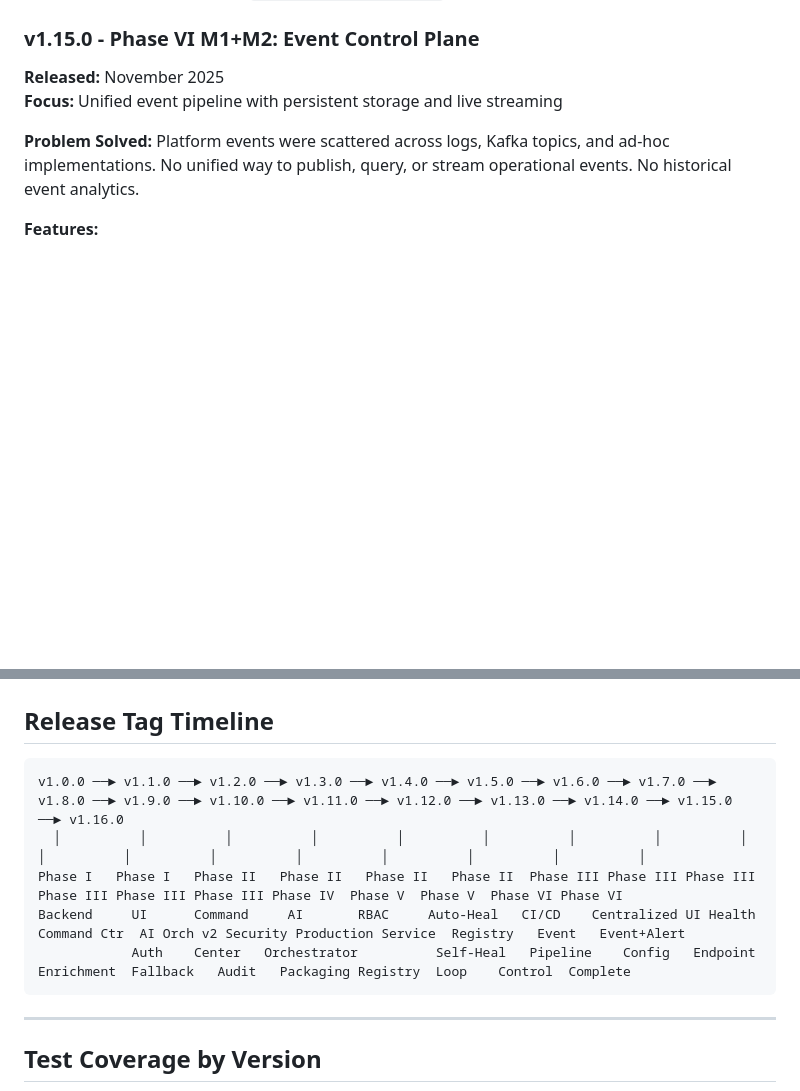
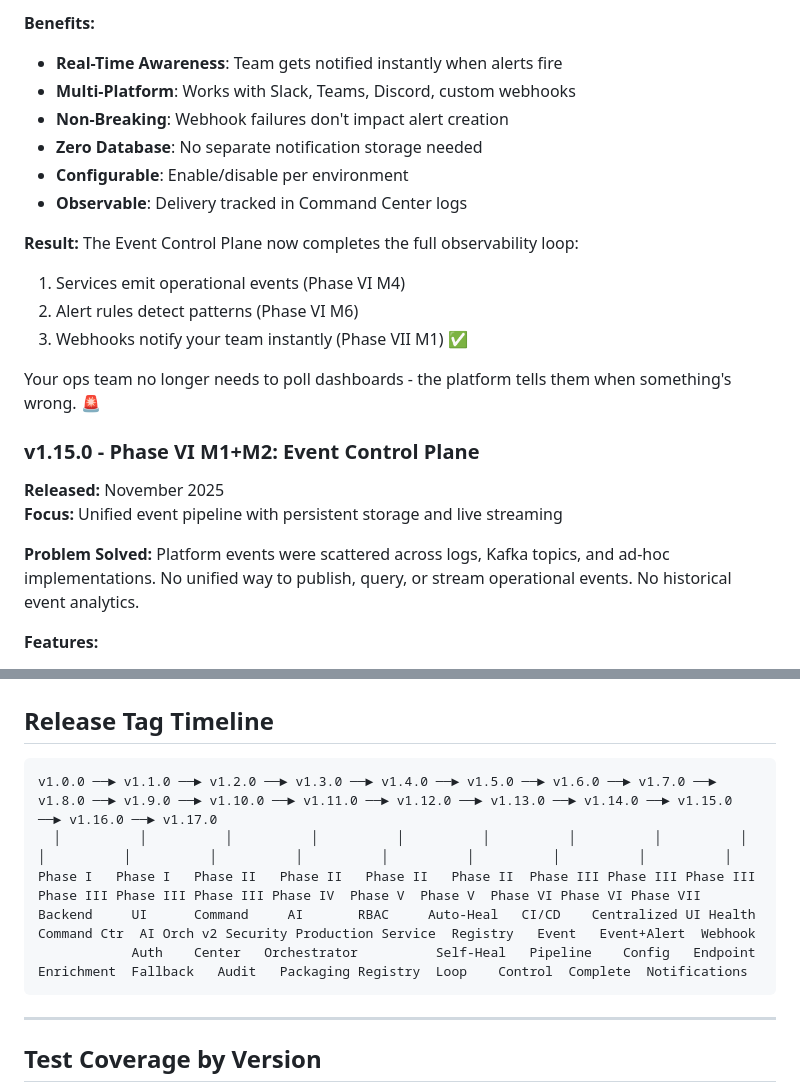
Before and after one commit to Fizzlefry/Aetherlink-UI, a Markdown page: docs/RELEASE_HISTORY.md, 2 parts joined by grey strips. GitHub-like rendering; blank space fills up the shorter version.

Commit message:
docs: Add v1.17.0 release notes (Phase VII M1: Alert Notifications)

````diff
--- a/docs/RELEASE_HISTORY.md
+++ b/docs/RELEASE_HISTORY.md
@@ -1021,3 +1091,18 @@ Protocol layer is now CONSUMED, not just documented:
+**Benefits:**
+- **Real-Time Awareness**: Team gets notified instantly when alerts fire
+- **Multi-Platform**: Works with Slack, Teams, Discord, custom webhooks
+- **Non-Breaking**: Webhook failures don't impact alert creation
+- **Zero Database**: No separate notification storage needed
+- **Configurable**: Enable/disable per environment
+- **Observable**: Delivery tracked in Command Center logs
+
+**Result:**
+The Event Control Plane now completes the full observability loop:
+1. Services emit operational events (Phase VI M4)
+2. Alert rules detect patterns (Phase VI M6)
+3. Webhooks notify your team instantly (Phase VII M1) ✅
+
+Your ops team no longer needs to poll dashboards - the platform tells them when something's wrong. 🚨
 
 ### v1.15.0 - Phase VI M1+M2: Event Control Plane
 **Released:** November 2025
@@ -1241,11 +1326,11 @@ v1.0.0 ──► v1.1.0 ──► v1.2.0 ──► v1.3.0 ──► v1.4.0 ─
 ## Release Tag Timeline
 
 ```
-v1.0.0 ──► v1.1.0 ──► v1.2.0 ──► v1.3.0 ──► v1.4.0 ──► v1.5.0 ──► v1.6.0 ──► v1.7.0 ──► v1.8.0 ──► v1.9.0 ──► v1.10.0 ──► v1.11.0 ──► v1.12.0 ──► v1.13.0 ──► v1.14.0 ──► v1.15.0 ──► v1.16.0
-  │          │          │          │          │          │          │          │          │          │          │          │          │          │          │          │          │
-Phase I   Phase I   Phase II   Phase II   Phase II   Phase II  Phase III Phase III Phase III Phase III Phase III Phase III Phase IV  Phase V  Phase V  Phase VI Phase VI
-Backend     UI      Command     AI       RBAC     Auto-Heal   CI/CD    Centralized UI Health Command Ctr  AI Orch v2 Security Production Service  Registry   Event   Event+Alert
-            Auth    Center   Orchestrator          Self-Heal   Pipeline    Config   Endpoint  Enrichment  Fallback   Audit   Packaging Registry  Loop    Control  Complete
+v1.0.0 ──► v1.1.0 ──► v1.2.0 ──► v1.3.0 ──► v1.4.0 ──► v1.5.0 ──► v1.6.0 ──► v1.7.0 ──► v1.8.0 ──► v1.9.0 ──► v1.10.0 ──► v1.11.0 ──► v1.12.0 ──► v1.13.0 ──► v1.14.0 ──► v1.15.0 ──► v1.16.0 ──► v1.17.0
+  │          │          │          │          │          │          │          │          │          │          │          │          │          │          │          │          │          │
+Phase I   Phase I   Phase II   Phase II   Phase II   Phase II  Phase III Phase III Phase III Phase III Phase III Phase III Phase IV  Phase V  Phase V  Phase VI Phase VI Phase VII
+Backend     UI      Command     AI       RBAC     Auto-Heal   CI/CD    Centralized UI Health Command Ctr  AI Orch v2 Security Production Service  Registry   Event   Event+Alert  Webhook
+            Auth    Center   Orchestrator          Self-Heal   Pipeline    Config   Endpoint  Enrichment  Fallback   Audit   Packaging Registry  Loop    Control  Complete  Notifications
 ```
 
 ---
````
Also changed, not shown: other parts of docs/RELEASE_HISTORY.md (+70 -0 lines).
